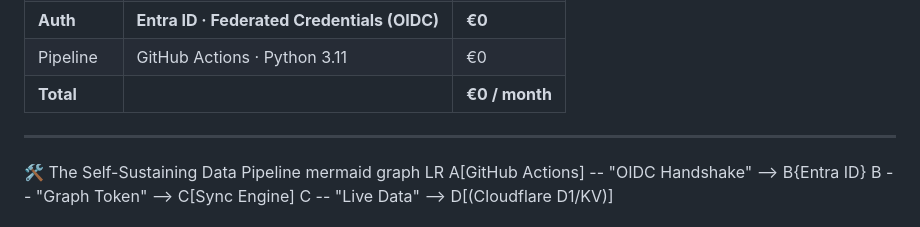
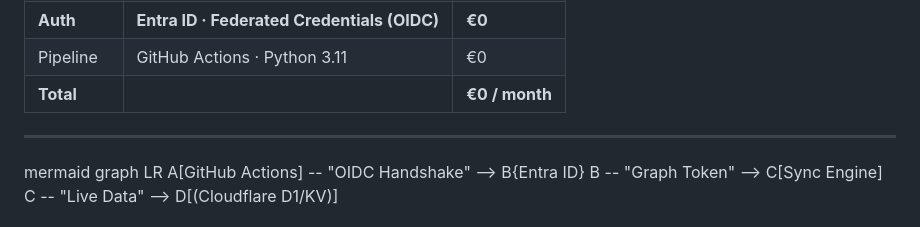
Before and after one commit to arusso-aboutcloud/entra-rolelens, a Markdown page: README.md, the part around the change. Drawn GitHub-style.

Commit message:
Refactor README for clarity and formatting
Removed unnecessary lines and updated pipeline description.

```diff
--- a/README.md
+++ b/README.md
@@ -70,8 +70,6 @@ Instead of using vulnerable static secrets, we use **Workload Identity Federatio
 | **Total** | | **€0 / month** |
 
 ---
-
-🛠️ The Self-Sustaining Data Pipeline
 mermaid
 graph LR
 A[GitHub Actions] -- "OIDC Handshake" --> B{Entra ID}
```
